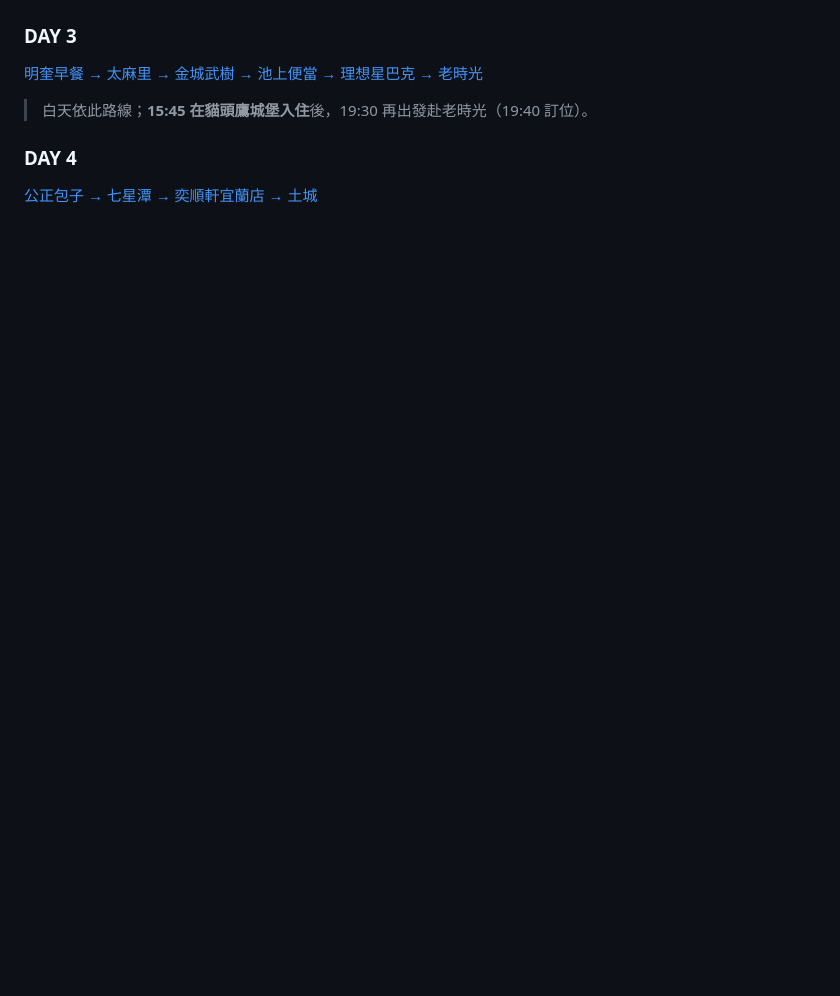
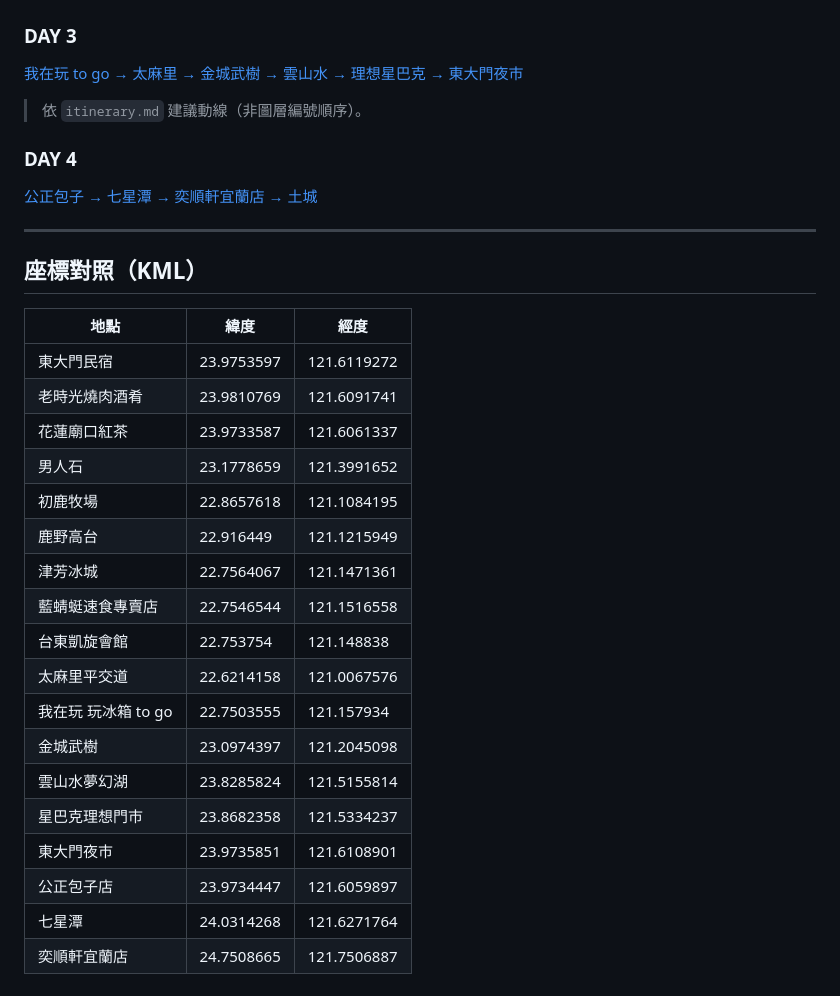
Before and after one commit to RicChu/didi-travel-world, a Markdown page: huadong/花東地區-google-maps.md, the part around one of its changes. GitHub-like rendering; blank space fills up the shorter version.

```diff
--- a/huadong/花東地區-google-maps.md
+++ b/huadong/花東地區-google-maps.md
@@ -79,10 +83,35 @@
 
 ### DAY 3
 
-[明奎早餐 → 太麻里 → 金城武樹 → 池上便當 → 理想星巴克 → 老時光](https://www.google.com/maps/dir/?api=1&origin=22.7570317,121.1463596&destination=23.9810769,121.6091741&waypoints=22.6214158,121.0067576%7C23.0974397,121.2045098%7C23.1256864,121.2197657%7C23.8682358,121.5334237&travelmode=driving)
+[我在玩 to go → 太麻里 → 金城武樹 → 雲山水 → 理想星巴克 → 東大門夜市](https://www.google.com/maps/dir/?api=1&origin=22.7503555,121.157934&destination=23.9735851,121.6108901&waypoints=22.6214158,121.0067576%7C23.0974397,121.2045098%7C23.8285824,121.5155814%7C23.8682358,121.5334237&travelmode=driving)
 
-> 白天依此路線；**15:45 在貓頭鷹城堡入住**後，19:30 再出發赴老時光（19:40 訂位）。
+> 依 `itinerary.md` 建議動線（非圖層編號順序）。
 
 ### DAY 4
 
 [公正包子 → 七星潭 → 奕順軒宜蘭店 → 土城](https://www.google.com/maps/dir/?api=1&origin=23.9734447,121.6059897&destination=%E5%9C%9F%E5%9F%8E&waypoints=24.0314268,121.6271764%7C24.7508665,121.7506887&travelmode=driving)
+
+---
+
+## 座標對照（KML）
+
+| 地點 | 緯度 | 經度 |
+|------|------|------|
+| 東大門民宿 | 23.9753597 | 121.6119272 |
+| 老時光燒肉酒肴 | 23.9810769 | 121.6091741 |
+| 花蓮廟口紅茶 | 23.9733587 | 121.6061337 |
+| 男人石 | 23.1778659 | 121.3991652 |
+| 初鹿牧場 | 22.8657618 | 121.1084195 |
+| 鹿野高台 | 22.916449 | 121.1215949 |
+| 津芳冰城 | 22.7564067 | 121.1471361 |
+| 藍蜻蜓速食專賣店 | 22.7546544 | 121.1516558 |
+| 台東凱旋會館 | 22.753754 | 121.148838 |
+| 太麻里平交道 | 22.6214158 | 121.0067576 |
+| 我在玩 玩冰箱 to go | 22.7503555 | 121.157934 |
+| 金城武樹 | 23.0974397 | 121.2045098 |
+| 雲山水夢幻湖 | 23.8285824 | 121.5155814 |
+| 星巴克理想門市 | 23.8682358 | 121.5334237 |
+| 東大門夜市 | 23.9735851 | 121.6108901 |
+| 公正包子店 | 23.9734447 | 121.6059897 |
+| 七星潭 | 24.0314268 | 121.6271764 |
+| 奕順軒宜蘭店 | 24.7508665 | 121.7506887 |
```
Also changed, not shown: other parts of huadong/花東地區-google-maps.md (+23 -19 lines), huadong/itinerary.md (+65 -65 lines).
